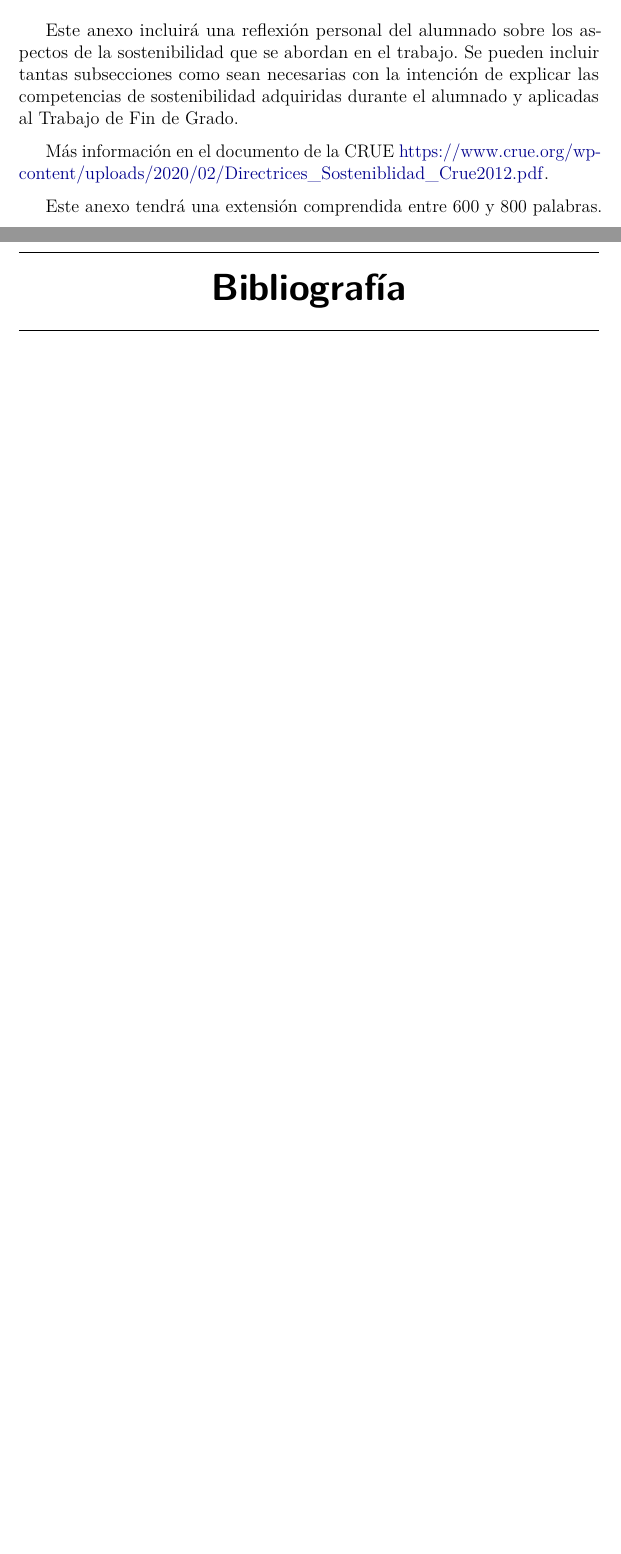
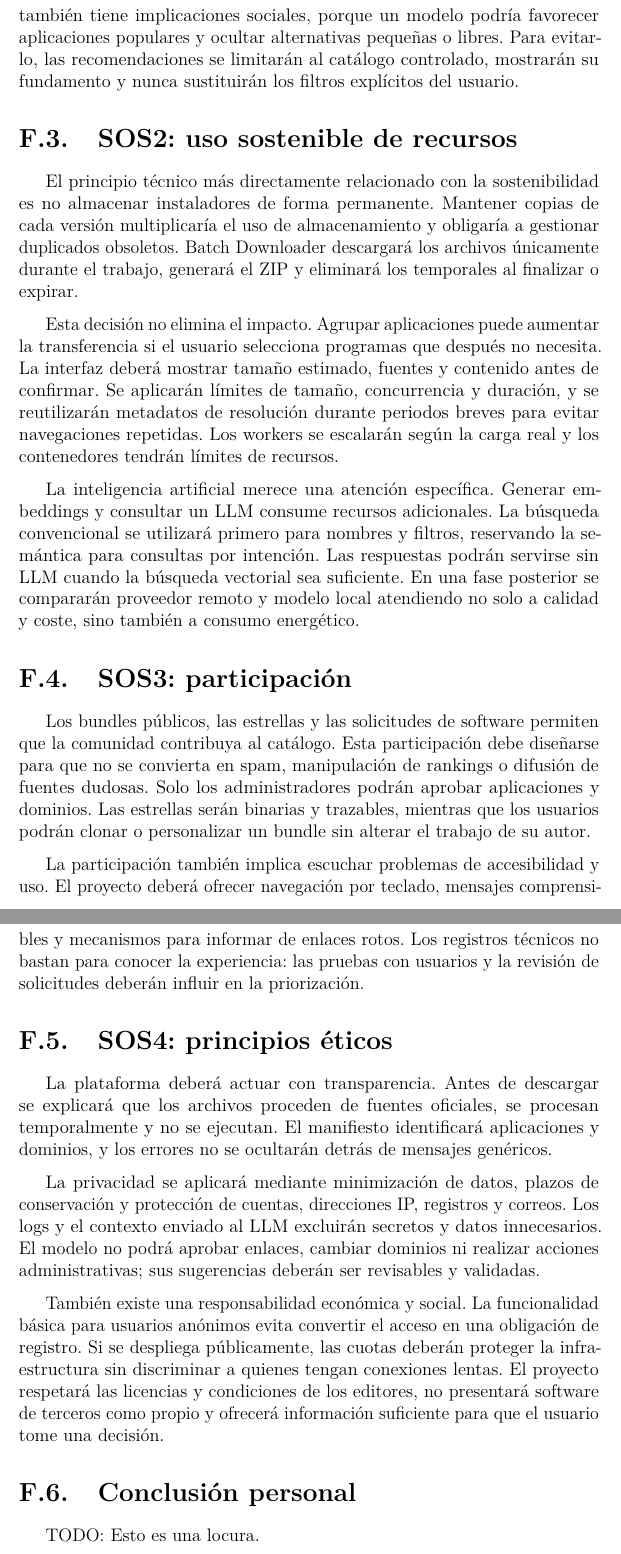
Before and after one commit to Joseleelsuper/Batch-Downloader-Memoria, a LaTeX book (anexos.tex, which reads tex/F_ODS.tex): two parts of pages 39 and 40 of 40 before the commit and two parts of pages 40 and 41 of 42 after it, joined at a grey line, cut at the place of the change, the shorter picture padded with empty space. Compiled offline with pdfLaTeX.

Commit message:
Añadido SOS y reflexión personal sobre sostenibilidad curricular

```diff
--- a/tex/F_ODS.tex
+++ b/tex/F_ODS.tex
@@ -1,9 +1,37 @@
 \apendice{Anexo de sostenibilización curricular}
 
 \section{Introducción}
-Este anexo incluirá una reflexión personal del alumnado sobre los aspectos de la sostenibilidad que se abordan en el trabajo.
-Se pueden incluir tantas subsecciones como sean necesarias con la intención de explicar las competencias de sostenibilidad adquiridas durante el alumnado y aplicadas al Trabajo de Fin de Grado.
 
-Más información en el documento de la CRUE \url{https://www.crue.org/wp-content/uploads/2020/02/Directrices_Sosteniblidad_Crue2012.pdf}.
+Las directrices de la CRUE entienden la sostenibilidad como la búsqueda conjunta de calidad ambiental, justicia social y una economía viable y equitativa, y proponen cuatro competencias transversales: contextualización crítica, uso sostenible de recursos, participación y aplicación de principios éticos~\cite{crue2012}. El diseño de Batch Downloader permite reflexionar sobre estas dimensiones antes de implementar el sistema y obliga a considerar consecuencias que no aparecen si el proyecto se analiza solo como un problema técnico.
 
-Este anexo tendrá una extensión comprendida entre 600 y 800 palabras.
+\section{SOS1: contextualización crítica}
+
+La utilidad de la plataforma nace de una práctica extendida: al preparar un ordenador, cada usuario repite búsquedas y descargas en múltiples páginas. Centralizar el catálogo puede ahorrar tiempo y reducir el acceso accidental a sitios no oficiales. Sin embargo, esa comodidad también concentra responsabilidad. El servicio procesa ejecutables de terceros, depende de proveedores globales y puede generar un consumo elevado de red, disco y energía si se usa de forma indiscriminada.
+
+El análisis debe relacionar, por tanto, la experiencia individual con efectos más amplios. Una descarga fallida no es solo un error de programación: puede deberse a restricciones regionales, condiciones de uso, accesibilidad insuficiente o cambios comerciales del proveedor. La búsqueda semántica también tiene implicaciones sociales, porque un modelo podría favorecer aplicaciones populares y ocultar alternativas pequeñas o libres. Para evitarlo, las recomendaciones se limitarán al catálogo controlado, mostrarán su fundamento y nunca sustituirán los filtros explícitos del usuario.
+
+\section{SOS2: uso sostenible de recursos}
+
+El principio técnico más directamente relacionado con la sostenibilidad es no almacenar instaladores de forma permanente. Mantener copias de cada versión multiplicaría el uso de almacenamiento y obligaría a gestionar duplicados obsoletos. Batch Downloader descargará los archivos únicamente durante el trabajo, generará el ZIP y eliminará los temporales al finalizar o expirar.
+
+Esta decisión no elimina el impacto. Agrupar aplicaciones puede aumentar la transferencia si el usuario selecciona programas que después no necesita. La interfaz deberá mostrar tamaño estimado, fuentes y contenido antes de confirmar. Se aplicarán límites de tamaño, concurrencia y duración, y se reutilizarán metadatos de resolución durante periodos breves para evitar navegaciones repetidas. Los workers se escalarán según la carga real y los contenedores tendrán límites de recursos.
+
+La inteligencia artificial merece una atención específica. Generar embeddings y consultar un LLM consume recursos adicionales. La búsqueda convencional se utilizará primero para nombres y filtros, reservando la semántica para consultas por intención. Las respuestas podrán servirse sin LLM cuando la búsqueda vectorial sea suficiente. En una fase posterior se compararán proveedor remoto y modelo local atendiendo no solo a calidad y coste, sino también a consumo energético.
+
+\section{SOS3: participación}
+
+Los bundles públicos, las estrellas y las solicitudes de software permiten que la comunidad contribuya al catálogo. Esta participación debe diseñarse para que no se convierta en spam, manipulación de rankings o difusión de fuentes dudosas. Solo los administradores podrán aprobar aplicaciones y dominios. Las estrellas serán binarias y trazables, mientras que los usuarios podrán clonar o personalizar un bundle sin alterar el trabajo de su autor.
+
+La participación también implica escuchar problemas de accesibilidad y uso. El proyecto deberá ofrecer navegación por teclado, mensajes comprensibles y mecanismos para informar de enlaces rotos. Los registros técnicos no bastan para conocer la experiencia: las pruebas con usuarios y la revisión de solicitudes deberán influir en la priorización.
+
+\section{SOS4: principios éticos}
+
+La plataforma deberá actuar con transparencia. Antes de descargar se explicará que los archivos proceden de fuentes oficiales, se procesan temporalmente y no se ejecutan. El manifiesto identificará aplicaciones y dominios, y los errores no se ocultarán detrás de mensajes genéricos.
+
+La privacidad se aplicará mediante minimización de datos, plazos de conservación y protección de cuentas, direcciones IP, registros y correos. Los logs y el contexto enviado al LLM excluirán secretos y datos innecesarios. El modelo no podrá aprobar enlaces, cambiar dominios ni realizar acciones administrativas; sus sugerencias deberán ser revisables y validadas.
+
+También existe una responsabilidad económica y social. La funcionalidad básica para usuarios anónimos evita convertir el acceso en una obligación de registro. Si se despliega públicamente, las cuotas deberán proteger la infraestructura sin discriminar a quienes tengan conexiones lentas. El proyecto respetará las licencias y condiciones de los editores, no presentará software de terceros como propio y ofrecerá información suficiente para que el usuario tome una decisión.
+
+\section{Conclusión personal}
+
+TODO: Esto es una locura.
```
